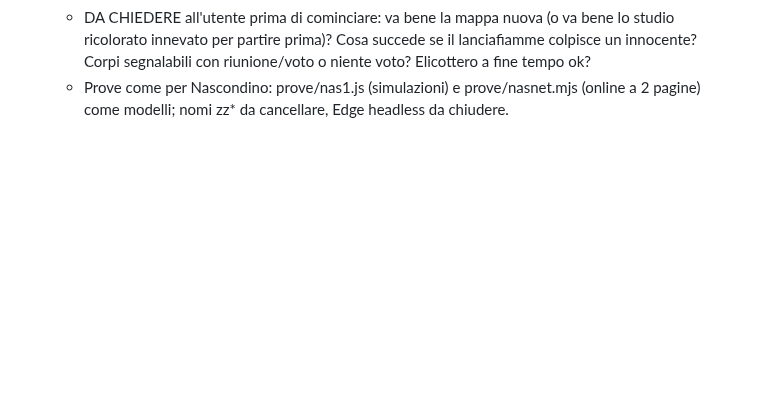
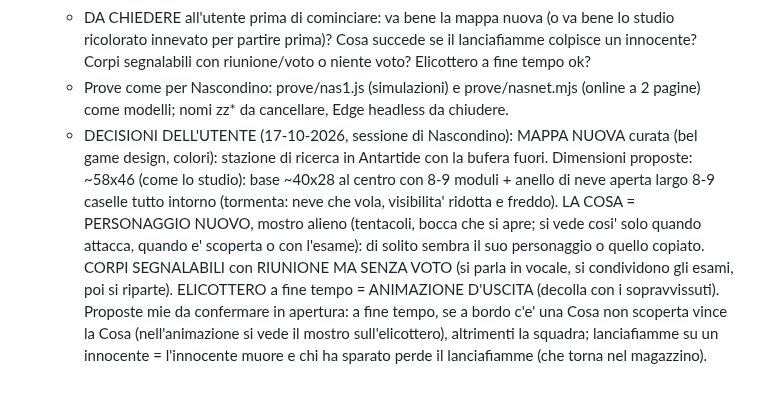
Before and after one commit to tomelleridavide3d-prog/punti-e-linee, a Markdown page: CLAUDE.md, the part around the change. Drawn GitHub-style; blank space fills up the shorter version.

Commit message:
Note: decisioni dell'utente per La Cosa
Co-Authored-By: Claude Opus 5.5 <noreply@anthropic.com>

```diff
--- a/CLAUDE.md
+++ b/CLAUDE.md
@@ -184,3 +184,4 @@ Ordine: 1 centro giochi + motore; 2 Infezione + Bomba; 3 Mostro della notte; 4 R
   - Computer: umani fanno giri e esami a coppie, sospettano di chi era vicino a un corpo; la Cosa uccide chi resta solo e copia. Opzioni: Cose 1/2, durata 5/6/7 min, kit 2/3/4.
   - DA CHIEDERE all'utente prima di cominciare: va bene la mappa nuova (o va bene lo studio ricolorato innevato per partire prima)? Cosa succede se il lanciafiamme colpisce un innocente? Corpi segnalabili con riunione/voto o niente voto? Elicottero a fine tempo ok?
   - Prove come per Nascondino: prove/nas1.js (simulazioni) e prove/nasnet.mjs (online a 2 pagine) come modelli; nomi zz* da cancellare, Edge headless da chiudere.
+  - DECISIONI DELL'UTENTE (17-10-2026, sessione di Nascondino): MAPPA NUOVA curata (bel game design, colori): stazione di ricerca in Antartide con la bufera fuori. Dimensioni proposte: ~58x46 (come lo studio): base ~40x28 al centro con 8-9 moduli + anello di neve aperta largo 8-9 caselle tutto intorno (tormenta: neve che vola, visibilita' ridotta e freddo). LA COSA = PERSONAGGIO NUOVO, mostro alieno (tentacoli, bocca che si apre; si vede cosi' solo quando attacca, quando e' scoperta o con l'esame): di solito sembra il suo personaggio o quello copiato. CORPI SEGNALABILI con RIUNIONE MA SENZA VOTO (si parla in vocale, si condividono gli esami, poi si riparte). ELICOTTERO a fine tempo = ANIMAZIONE D'USCITA (decolla con i sopravvissuti). Proposte mie da confermare in apertura: a fine tempo, se a bordo c'e' una Cosa non scoperta vince la Cosa (nell'animazione si vede il mostro sull'elicottero), altrimenti la squadra; lanciafiamme su un innocente = l'innocente muore e chi ha sparato perde il lanciafiamme (che torna nel magazzino).
```
